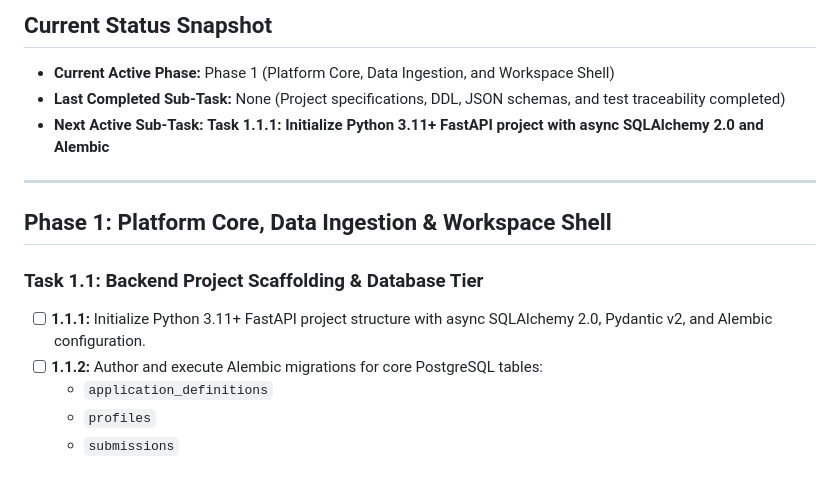
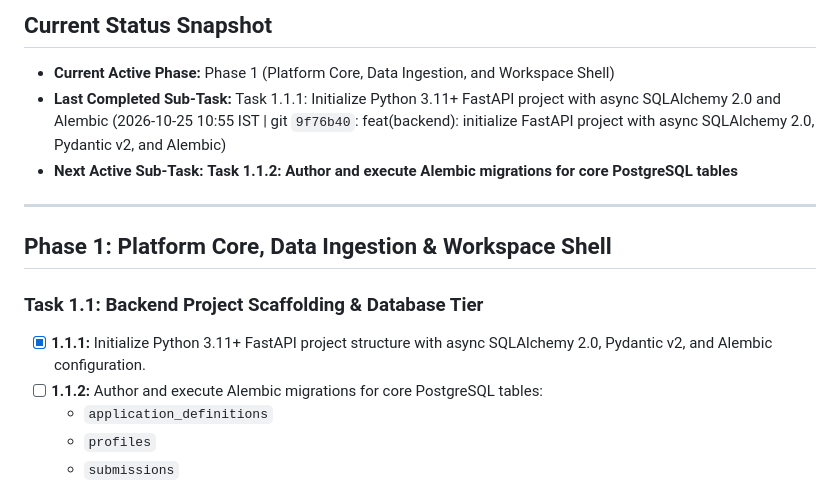
Before and after one commit to Sam27112004/CDSCO_v1, a Markdown page: docs/project-status.md, the part around the change. GitHub-like rendering.

Commit message:
docs(status): mark Task 1.1.1 completed and Task 1.1.2 active

```diff
--- a/docs/project-status.md
+++ b/docs/project-status.md
@@ -9,15 +9,15 @@
 ## Current Status Snapshot
 
 * **Current Active Phase:** Phase 1 (Platform Core, Data Ingestion, and Workspace Shell)
-* **Last Completed Sub-Task:** None (Project specifications, DDL, JSON schemas, and test traceability completed)
-* **Next Active Sub-Task:** **Task 1.1.1: Initialize Python 3.11+ FastAPI project with async SQLAlchemy 2.0 and Alembic**
+* **Last Completed Sub-Task:** Task 1.1.1: Initialize Python 3.11+ FastAPI project with async SQLAlchemy 2.0 and Alembic (2026-10-25 10:55 IST | git `9f76b40`: feat(backend): initialize FastAPI project with async SQLAlchemy 2.0, Pydantic v2, and Alembic)
+* **Next Active Sub-Task:** **Task 1.1.2: Author and execute Alembic migrations for core PostgreSQL tables**
 
 ---
 
 ## Phase 1: Platform Core, Data Ingestion & Workspace Shell
 
 ### Task 1.1: Backend Project Scaffolding & Database Tier
-- [ ] **1.1.1:** Initialize Python 3.11+ FastAPI project structure with async SQLAlchemy 2.0, Pydantic v2, and Alembic configuration.
+- [x] **1.1.1:** Initialize Python 3.11+ FastAPI project structure with async SQLAlchemy 2.0, Pydantic v2, and Alembic configuration.
 - [ ] **1.1.2:** Author and execute Alembic migrations for core PostgreSQL tables:
   - `application_definitions`
   - `profiles`
```
